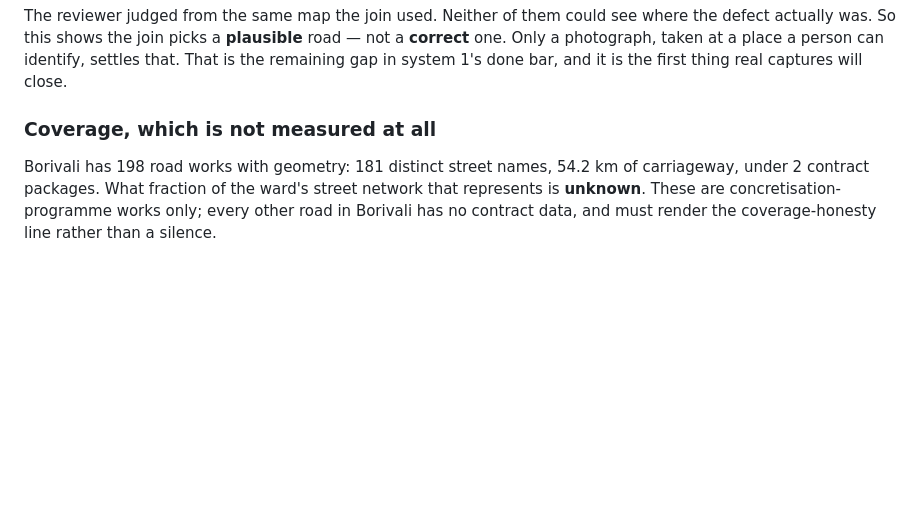
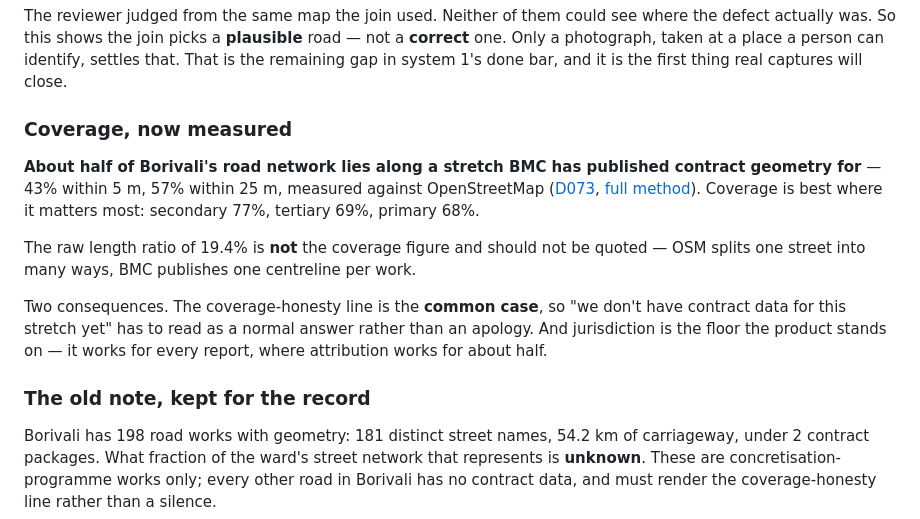
Before and after one commit to vinit-churi/tracesarkar, a Markdown page: docs/00-overview/06-project-state.md, the part around the change. Drawn GitHub-style; blank space fills up the shorter version.

```diff
--- a/docs/00-overview/06-project-state.md
+++ b/docs/00-overview/06-project-state.md
@@ -104,7 +104,22 @@ road — not a **correct** one. Only a photograph, taken at a place a person can
 identify, settles that. That is the remaining gap in system 1's done bar, and
 it is the first thing real captures will close.
 
-### Coverage, which is not measured at all
+### Coverage, now measured
+
+**About half of Borivali's road network lies along a stretch BMC has published contract geometry
+for** — 43% within 5 m, 57% within 25 m, measured against OpenStreetMap
+([D073](05-decision-log.md), [full method](../01-research/10-contract-coverage-borivali.md)).
+Coverage is best where it matters most: secondary 77%, tertiary 69%, primary 68%.
+
+The raw length ratio of 19.4% is **not** the coverage figure and should not be quoted — OSM splits
+one street into many ways, BMC publishes one centreline per work.
+
+Two consequences. The coverage-honesty line is the **common case**, so "we don't have contract data
+for this stretch yet" has to read as a normal answer rather than an apology. And jurisdiction is
+the floor the product stands on — it works for every report, where attribution works for about
+half.
+
+### The old note, kept for the record
 
 Borivali has 198 road works with geometry: 181 distinct street names, 54.2 km
 of carriageway, under 2 contract packages. What fraction of the ward's street
```
Also changed, not shown: docs/00-overview/05-decision-log.md (+2 -0 lines), docs/01-research/10-contract-coverage-borivali.md (added, +96 -0 lines).
